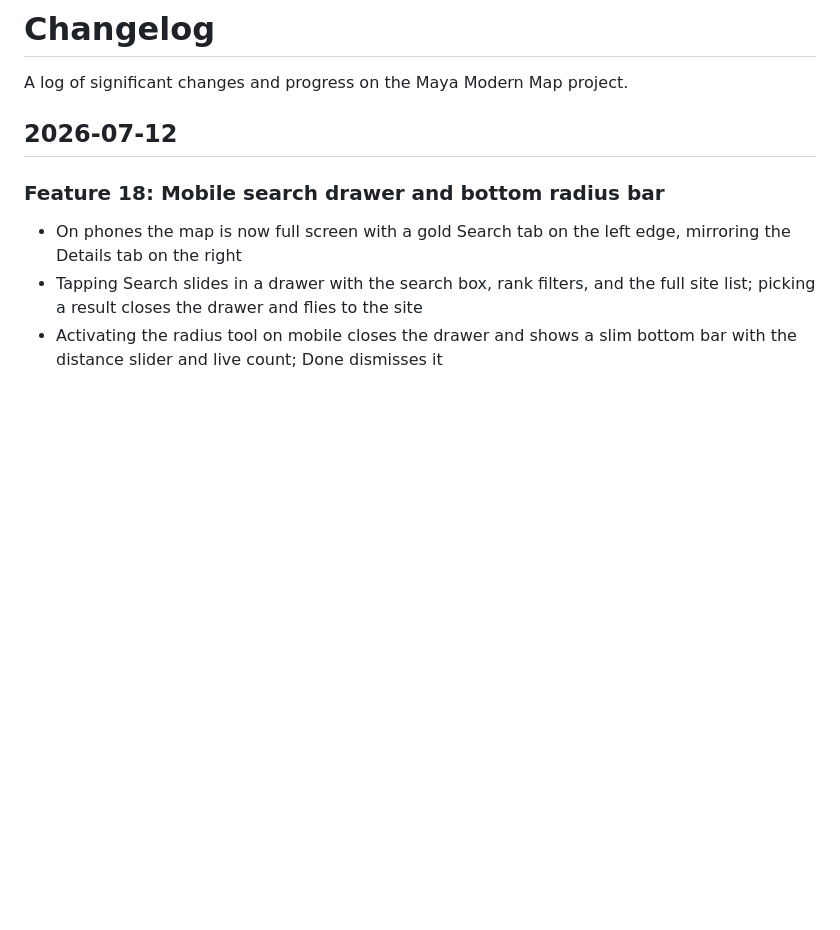
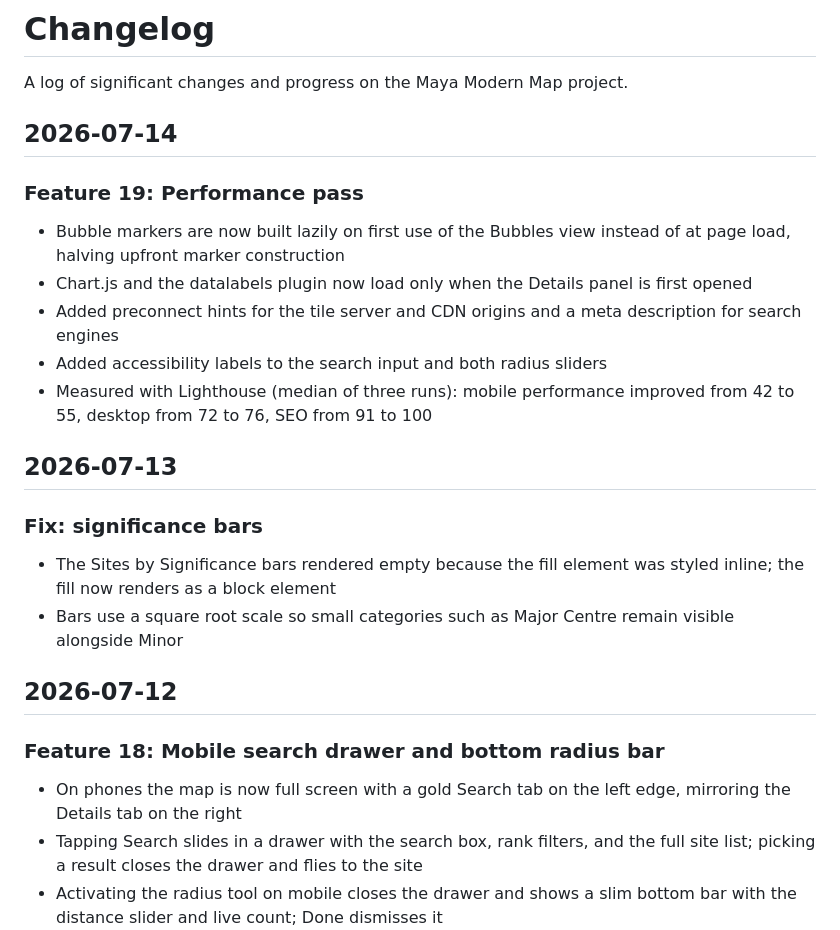
Before and after one commit to MayaProject2026/maya-modern-map, a Markdown page: CHANGELOG.md, the part around the change. GitHub-like rendering; blank space fills up the shorter version.

Commit message:
Log Feature 19 and significance bars fix in changelog

```diff
--- a/CHANGELOG.md
+++ b/CHANGELOG.md
@@ -1,6 +1,23 @@
 # Changelog
 
 A log of significant changes and progress on the Maya Modern Map project.
+
+## 2026-07-14
+
+### Feature 19: Performance pass
+
+- Bubble markers are now built lazily on first use of the Bubbles view instead of at page load, halving upfront marker construction
+- Chart.js and the datalabels plugin now load only when the Details panel is first opened
+- Added preconnect hints for the tile server and CDN origins and a meta description for search engines
+- Added accessibility labels to the search input and both radius sliders
+- Measured with Lighthouse (median of three runs): mobile performance improved from 42 to 55, desktop from 72 to 76, SEO from 91 to 100
+
+## 2026-07-13
+
+### Fix: significance bars
+
+- The Sites by Significance bars rendered empty because the fill element was styled inline; the fill now renders as a block element
+- Bars use a square root scale so small categories such as Major Centre remain visible alongside Minor
 
 ## 2026-07-12
 
```
